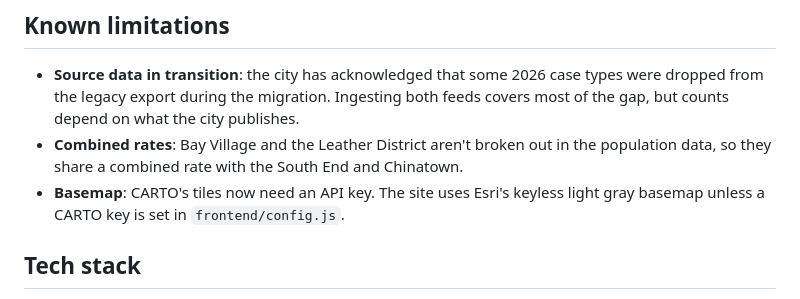
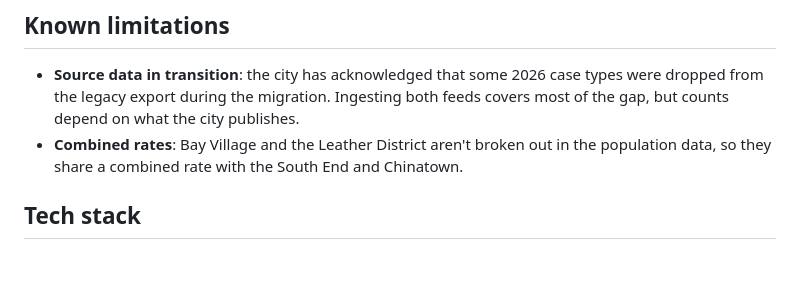
Before and after one commit to AsadSoomr0/boston-311-pipeline, a Markdown page: README.md, the part around the change. Drawn GitHub-style; blank space fills up the shorter version.

Commit message:
Update README with project details and architecture

```diff
--- a/README.md
+++ b/README.md
@@ -79,7 +79,6 @@ docker-compose.yml   local Postgres + Airflow
 
 - **Source data in transition**: the city has acknowledged that some 2026 case types were dropped from the legacy export during the migration. Ingesting both feeds covers most of the gap, but counts depend on what the city publishes.
 - **Combined rates**: Bay Village and the Leather District aren't broken out in the population data, so they share a combined rate with the South End and Chinatown.
-- **Basemap**: CARTO's tiles now need an API key. The site uses Esri's keyless light gray basemap unless a CARTO key is set in `frontend/config.js`.
 
 ## Tech stack
 
```
